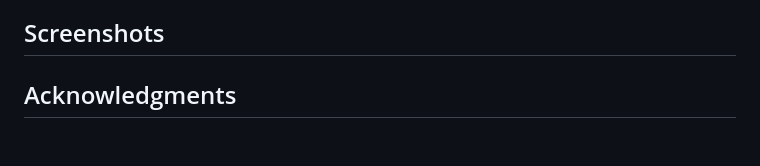
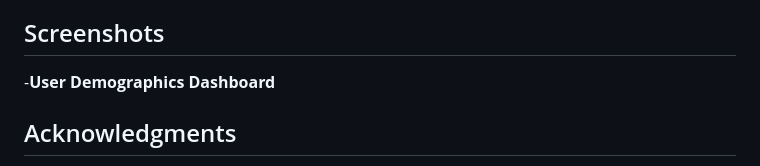
Before and after one commit to Mohamedosama-dev/ETL_Data_Warehouse, a Markdown page: README.md, the part around the change. Drawn GitHub-style; blank space fills up the shorter version.

```diff
--- a/README.md
+++ b/README.md
@@ -92,6 +92,7 @@ The application utilizes a series of key models within the database:
 - **Service Data**: Data on various services offered, including service charges and category breakdowns.
 
 ## Screenshots
+-**User Demographics Dashboard**
 
 
 
```
